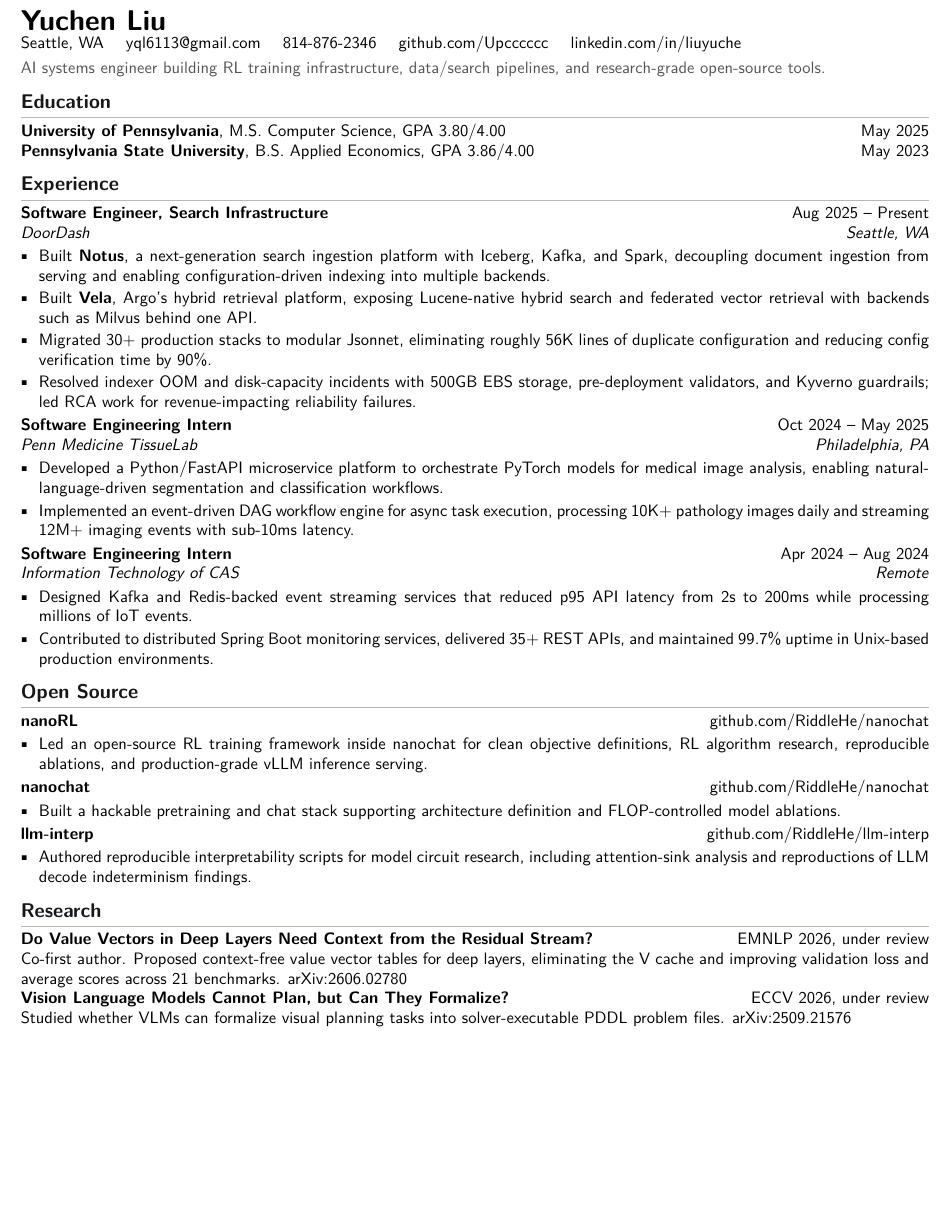
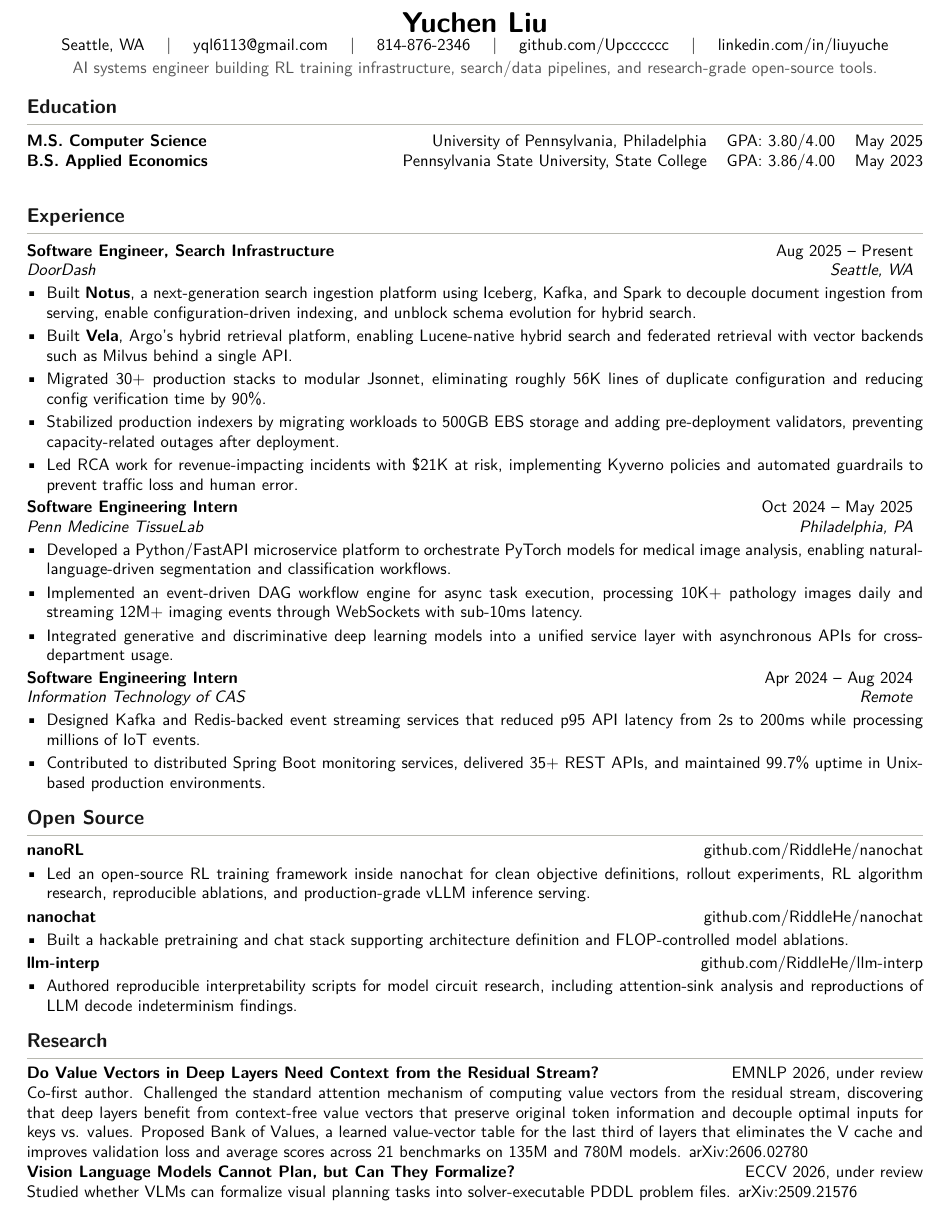
Before and after one commit to Upcccccc/Upcccccc.github.io, a LaTeX CV (resume/yuchen-liu-resume.tex): part of the page before the commit and part of page 1 of 2 after it, cut so that both start at the same text, the shorter picture padded with empty space. Compiled offline with pdfLaTeX.

Commit message:
Polish resume and navigation

```diff
--- a/resume/yuchen-liu-resume.tex
+++ b/resume/yuchen-liu-resume.tex
@@ -1,11 +1,13 @@
 \documentclass[10pt,letterpaper]{article}
-\usepackage[margin=0.45in]{geometry}
+\usepackage[margin=0.50in]{geometry}
 \usepackage[T1]{fontenc}
 \usepackage{lmodern}
 \usepackage[hidelinks]{hyperref}
 \usepackage{enumitem}
 \usepackage{titlesec}
 \usepackage{xcolor}
+\usepackage{tabularx}
+\usepackage{array}
 
 \definecolor{ink}{HTML}{171717}
 \definecolor{muted}{HTML}{555555}
@@ -26,36 +36,39 @@
 
 \begin{document}
 
-{\LARGE \textbf{Yuchen Liu}}\\[-1pt]
-Seattle, WA \quad
-\href{mailto:yql6113@gmail.com}{yql6113@gmail.com} \quad
-814-876-2346 \quad
-\href{https://github.com/Upcccccc}{github.com/Upcccccc} \quad
-\href{https://www.linkedin.com/in/liuyuche/}{linkedin.com/in/liuyuche}
-
-\vspace{3pt}
-\textcolor{muted}{AI systems engineer building RL training infrastructure, data/search pipelines, and research-grade open-source tools.}
+\begin{center}
+  {\LARGE \textbf{Yuchen Liu}}\\[-1pt]
+  Seattle, WA \quad | \quad
+  \href{mailto:yql6113@gmail.com}{yql6113@gmail.com} \quad | \quad
+  814-876-2346 \quad | \quad
+  \href{https://github.com/Upcccccc}{github.com/Upcccccc} \quad | \quad
+  \href{https://www.linkedin.com/in/liuyuche/}{linkedin.com/in/liuyuche}\\
+  \vspace{2pt}
+  \textcolor{muted}{AI systems engineer building RL training infrastructure, search/data pipelines, and research-grade open-source tools.}
+\end{center}
 
 \section*{Education}
-\textbf{University of Pennsylvania}, M.S. Computer Science, GPA 3.80/4.00 \hfill May 2025\\
-\textbf{Pennsylvania State University}, B.S. Applied Economics, GPA 3.86/4.00 \hfill May 2023
+\educationRow{M.S. Computer Science}{University of Pennsylvania, Philadelphia}{3.80/4.00}{May 2025}
+\educationRow{B.S. Applied Economics}{Pennsylvania State University, State College}{3.86/4.00}{May 2023}
 
 \section*{Experience}
-\role{Software Engineer, Search Infrastructure}{Aug 2025 -- Present}{DoorDash}{Seattle, WA}
+\resumeRole{Software Engineer, Search Infrastructure}{Aug 2025 -- Present}{DoorDash}{Seattle, WA}
 \begin{itemize}
-  \item Built \textbf{Notus}, a next-generation search ingestion platform with Iceberg, Kafka, and Spark, decoupling document ingestion from serving and enabling configuration-driven indexing into multiple backends.
-  \item Built \textbf{Vela}, Argo's hybrid retrieval platform, exposing Lucene-native hybrid search and federated vector retrieval with backends such as Milvus behind one API.
+  \item Built \textbf{Notus}, a next-generation search ingestion platform using Iceberg, Kafka, and Spark to decouple document ingestion from serving, enable configuration-driven indexing, and unblock schema evolution for hybrid search.
+  \item Built \textbf{Vela}, Argo's hybrid retrieval platform, enabling Lucene-native hybrid search and federated retrieval with vector backends such as Milvus behind a single API.
   \item Migrated 30+ production stacks to modular Jsonnet, eliminating roughly 56K lines of duplicate configuration and reducing config verification time by 90\%.
-  \item Resolved indexer OOM and disk-capacity incidents with 500GB EBS storage, pre-deployment validators, and Kyverno guardrails; led RCA work for revenue-impacting reliability failures.
+  \item Stabilized production indexers by migrating workloads to 500GB EBS storage and adding pre-deployment validators, preventing capacity-related outages after deployment.
+  \item Led RCA work for revenue-impacting incidents with \$21K at risk, implementing Kyverno policies and automated guardrails to prevent traffic loss and human error.
 \end{itemize}
 
-\role{Software Engineering Intern}{Oct 2024 -- May 2025}{Penn Medicine TissueLab}{Philadelphia, PA}
+\resumeRole{Software Engineering Intern}{Oct 2024 -- May 2025}{Penn Medicine TissueLab}{Philadelphia, PA}
 \begin{itemize}
   \item Developed a Python/FastAPI microservice platform to orchestrate PyTorch models for medical image analysis, enabling natural-language-driven segmentation and classification workflows.
-  \item Implemented an event-driven DAG workflow engine for async task execution, processing 10K+ pathology images daily and streaming 12M+ imaging events with sub-10ms latency.
+  \item Implemented an event-driven DAG workflow engine for async task execution, processing 10K+ pathology images daily and streaming 12M+ imaging events through WebSockets with sub-10ms latency.
+  \item Integrated generative and discriminative deep learning models into a unified service layer with asynchronous APIs for cross-department usage.
 \end{itemize}
 
-\role{Software Engineering Intern}{Apr 2024 -- Aug 2024}{Information Technology of CAS}{Remote}
+\resumeRole{Software Engineering Intern}{Apr 2024 -- Aug 2024}{Information Technology of CAS}{Remote}
 \begin{itemize}
   \item Designed Kafka and Redis-backed event streaming services that reduced p95 API latency from 2s to 200ms while processing millions of IoT events.
   \item Contributed to distributed Spring Boot monitoring services, delivered 35+ REST APIs, and maintained 99.7\% uptime in Unix-based production environments.
@@ -64,7 +77,7 @@ Seattle, WA \quad
 \section*{Open Source}
 \textbf{nanoRL} \hfill \href{https://github.com/RiddleHe/nanochat}{github.com/RiddleHe/nanochat}
 \begin{itemize}
-  \item Led an open-source RL training framework inside nanochat for clean objective definitions, RL algorithm research, reproducible ablations, and production-grade vLLM inference serving.
+  \item Led an open-source RL training framework inside nanochat for clean objective definitions, rollout experiments, RL algorithm research, reproducible ablations, and production-grade vLLM inference serving.
 \end{itemize}
 \textbf{nanochat} \hfill \href{https://github.com/RiddleHe/nanochat}{github.com/RiddleHe/nanochat}
 \begin{itemize}
@@ -77,7 +90,7 @@ Seattle, WA \quad
 
 \section*{Research}
 \textbf{Do Value Vectors in Deep Layers Need Context from the Residual Stream?} \hfill EMNLP 2026, under review\\
-Co-first author. Proposed context-free value vector tables for deep layers, eliminating the V cache and improving validation loss and average scores across 21 benchmarks. \href{https://arxiv.org/abs/2606.02780}{arXiv:2606.02780}\\
+Co-first author. Challenged the standard attention mechanism of computing value vectors from the residual stream, discovering that deep layers benefit from context-free value vectors that preserve original token information and decouple optimal inputs for keys vs. values. Proposed Bank of Values, a learned value-vector table for the last third of layers that eliminates the V cache and improves validation loss and average scores across 21 benchmarks on 135M and 780M models. \href{https://arxiv.org/abs/2606.02780}{arXiv:2606.02780}\\
 \textbf{Vision Language Models Cannot Plan, but Can They Formalize?} \hfill ECCV 2026, under review\\
 Studied whether VLMs can formalize visual planning tasks into solver-executable PDDL problem files. \href{https://arxiv.org/abs/2509.21576}{arXiv:2509.21576}\\
 \textbf{A co-evolving agentic AI system for medical imaging analysis} \hfill Nature, under review\\
```
Also changed, not shown: resume/README.md, resume/yuchen-liu-resume.pdf, resume/yuchen-liu-resume.tex (22 more changed lines), 1 other file.
